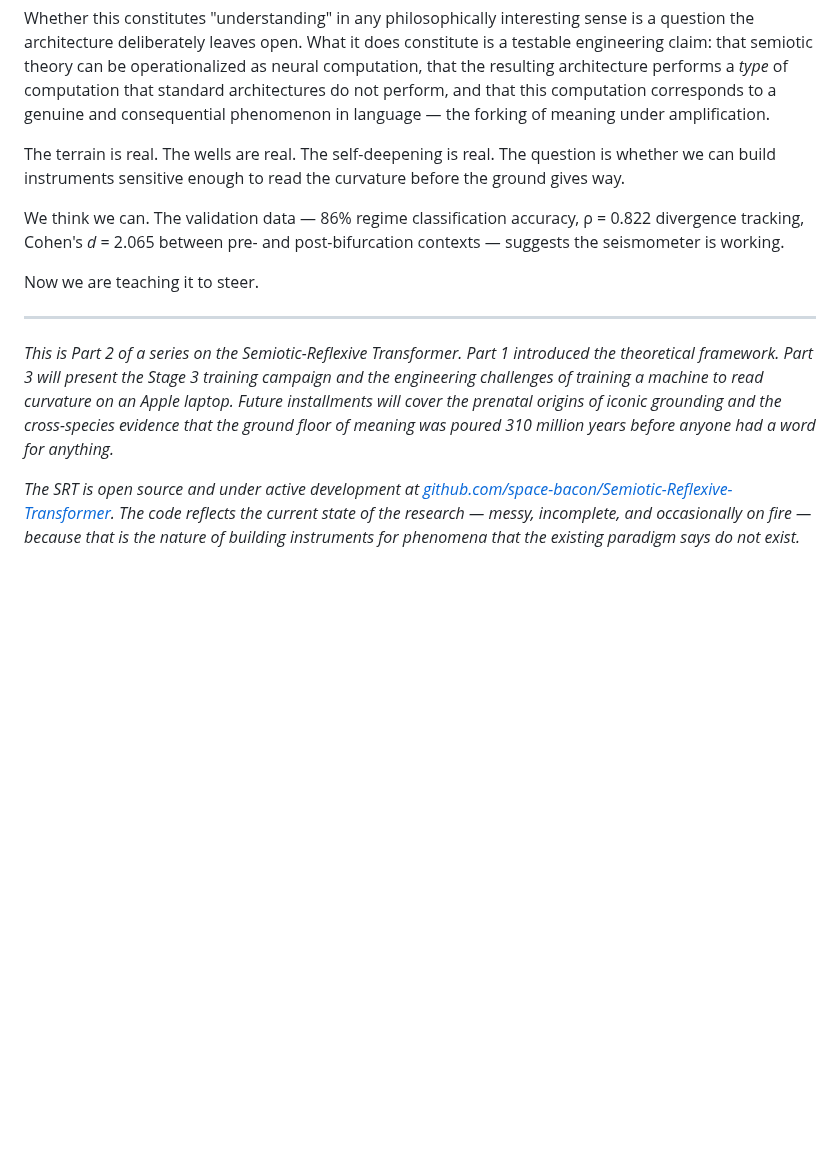
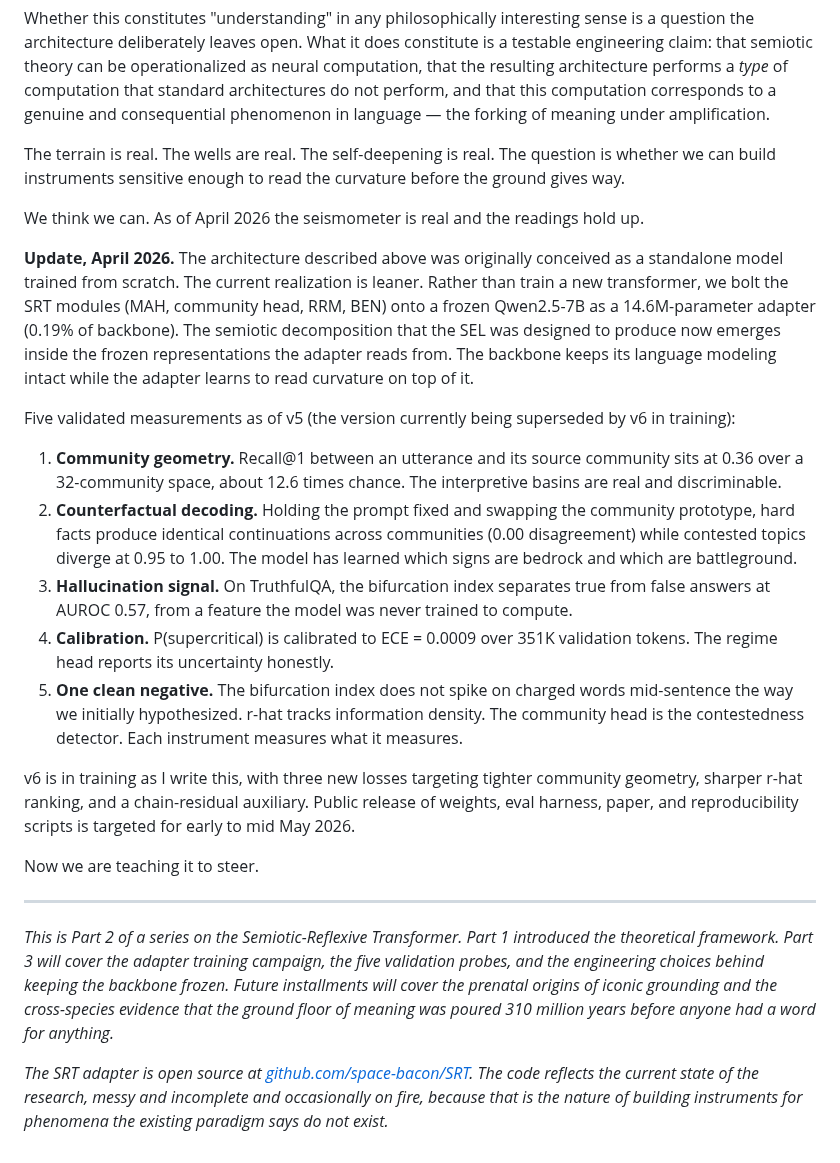
Before and after one commit to space-bacon/SRT, a Markdown page: docs/substack_terrain.md, the part around the change. Rendered like a GitHub page; blank space fills up the shorter version.

Commit message:
docs(terrain): refresh validation results, note adapter realization, fix repo URL

```diff
--- a/docs/substack_terrain.md
+++ b/docs/substack_terrain.md
@@ -118,12 +118,24 @@ Whether this constitutes "understanding" in any philosophically interesting sens
 
 The terrain is real. The wells are real. The self-deepening is real. The question is whether we can build instruments sensitive enough to read the curvature before the ground gives way.
 
-We think we can. The validation data — 86% regime classification accuracy, ρ = 0.822 divergence tracking, Cohen's *d* = 2.065 between pre- and post-bifurcation contexts — suggests the seismometer is working.
+We think we can. As of April 2026 the seismometer is real and the readings hold up.
+
+**Update, April 2026.** The architecture described above was originally conceived as a standalone model trained from scratch. The current realization is leaner. Rather than train a new transformer, we bolt the SRT modules (MAH, community head, RRM, BEN) onto a frozen Qwen2.5-7B as a 14.6M-parameter adapter (0.19% of backbone). The semiotic decomposition that the SEL was designed to produce now emerges inside the frozen representations the adapter reads from. The backbone keeps its language modeling intact while the adapter learns to read curvature on top of it.
+
+Five validated measurements as of v5 (the version currently being superseded by v6 in training):
+
+1. **Community geometry.** Recall@1 between an utterance and its source community sits at 0.36 over a 32-community space, about 12.6 times chance. The interpretive basins are real and discriminable.
+2. **Counterfactual decoding.** Holding the prompt fixed and swapping the community prototype, hard facts produce identical continuations across communities (0.00 disagreement) while contested topics diverge at 0.95 to 1.00. The model has learned which signs are bedrock and which are battleground.
+3. **Hallucination signal.** On TruthfulQA, the bifurcation index separates true from false answers at AUROC 0.57, from a feature the model was never trained to compute.
+4. **Calibration.** P(supercritical) is calibrated to ECE = 0.0009 over 351K validation tokens. The regime head reports its uncertainty honestly.
+5. **One clean negative.** The bifurcation index does not spike on charged words mid-sentence the way we initially hypothesized. r-hat tracks information density. The community head is the contestedness detector. Each instrument measures what it measures.
+
+v6 is in training as I write this, with three new losses targeting tighter community geometry, sharper r-hat ranking, and a chain-residual auxiliary. Public release of weights, eval harness, paper, and reproducibility scripts is targeted for early to mid May 2026.
 
 Now we are teaching it to steer.
 
 ---
 
-*This is Part 2 of a series on the Semiotic-Reflexive Transformer. Part 1 introduced the theoretical framework. Part 3 will present the Stage 3 training campaign and the engineering challenges of training a machine to read curvature on an Apple laptop. Future installments will cover the prenatal origins of iconic grounding and the cross-species evidence that the ground floor of meaning was poured 310 million years before anyone had a word for anything.*
+*This is Part 2 of a series on the Semiotic-Reflexive Transformer. Part 1 introduced the theoretical framework. Part 3 will cover the adapter training campaign, the five validation probes, and the engineering choices behind keeping the backbone frozen. Future installments will cover the prenatal origins of iconic grounding and the cross-species evidence that the ground floor of meaning was poured 310 million years before anyone had a word for anything.*
 
-*The SRT is open source and under active development at [github.com/space-bacon/Semiotic-Reflexive-Transformer](https://github.com/space-bacon/Semiotic-Reflexive-Transformer). The code reflects the current state of the research — messy, incomplete, and occasionally on fire — because that is the nature of building instruments for phenomena that the existing paradigm says do not exist.*
+*The SRT adapter is open source at [github.com/space-bacon/SRT](https://github.com/space-bacon/SRT). The code reflects the current state of the research, messy and incomplete and occasionally on fire, because that is the nature of building instruments for phenomena the existing paradigm says do not exist.*
```
